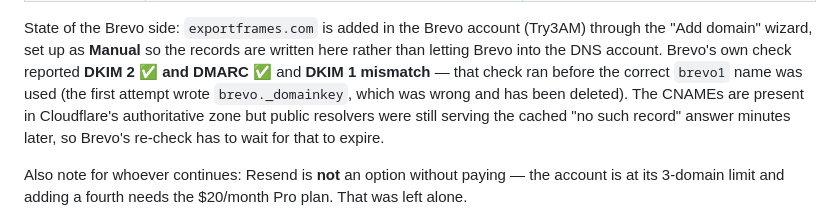
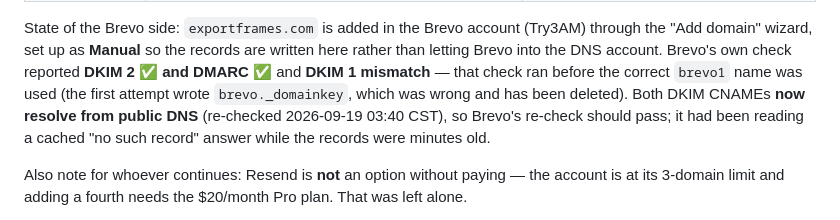
Before and after one commit to muke1838-cloud/exportframes.com, a Markdown page: docs/DEPLOYMENT.md, the part around the change. Rendered like a GitHub page.

Commit message:
Note that the Brevo DKIM records now resolve publicly

```diff
--- a/docs/DEPLOYMENT.md
+++ b/docs/DEPLOYMENT.md
@@ -190,9 +190,9 @@ State of the Brevo side: `exportframes.com` is added in the Brevo account (Try3A
 "Add domain" wizard, set up as **Manual** so the records are written here rather than letting Brevo
 into the DNS account. Brevo's own check reported **DKIM 2 ✅ and DMARC ✅** and **DKIM 1 mismatch** —
 that check ran before the correct `brevo1` name was used (the first attempt wrote `brevo._domainkey`,
-which was wrong and has been deleted). The CNAMEs are present in Cloudflare's authoritative zone but
-public resolvers were still serving the cached "no such record" answer minutes later, so Brevo's
-re-check has to wait for that to expire.
+which was wrong and has been deleted). Both DKIM CNAMEs **now resolve from public DNS**
+(re-checked 2026-09-19 03:40 CST), so Brevo's re-check should pass; it had been reading a cached
+"no such record" answer while the records were minutes old.
 
 Also note for whoever continues: Resend is **not** an option without paying — the account is at its
 3-domain limit and adding a fourth needs the $20/month Pro plan. That was left alone.
```
